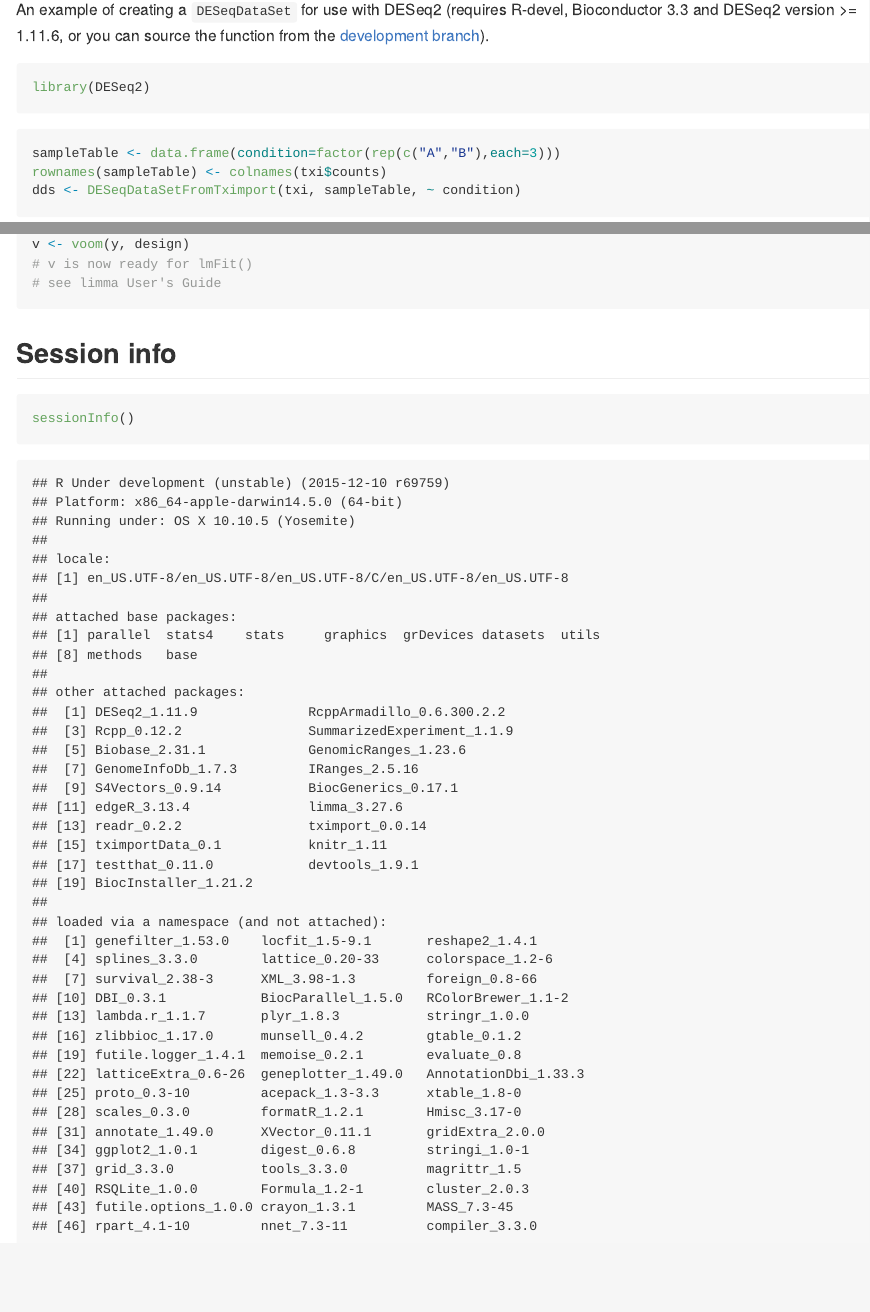
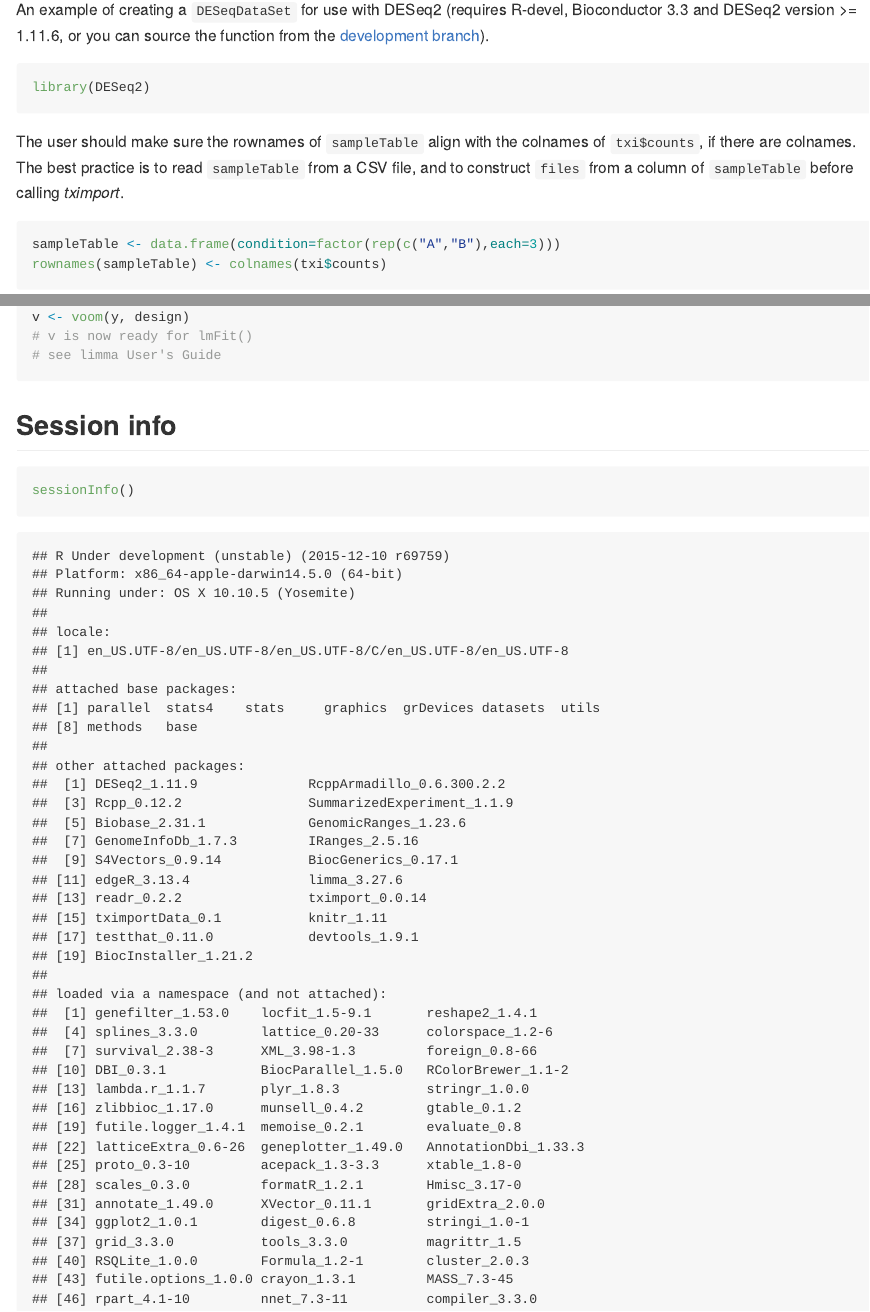
Before and after one commit to thelovelab/tximport, an R Markdown document (vignettes/tximport.Rmd): the page in a window 1100 px wide, from 3590 px down, and a second part further down, joined at a grey line. The pictures show the output file vignettes/tximport.md that the author committed with the source, drawn offline in the style of GitHub.

Commit message:
update docs

````diff
--- a/vignettes/tximport.Rmd
+++ b/vignettes/tximport.Rmd
@@ -116,3 +116,7 @@ you can source the function from the
 library(DESeq2)
 ```
 
+The user should make sure the rownames of `sampleTable` align with the
+colnames of `txi$counts`, if there are colnames. The best practice is
+to read `sampleTable` from a CSV file, and to construct `files` from a
+column of `sampleTable` before calling *tximport*.
````
Also changed, not shown: vignettes/tximport.md, vignettes/tximport.Rmd (4 more changed lines).
